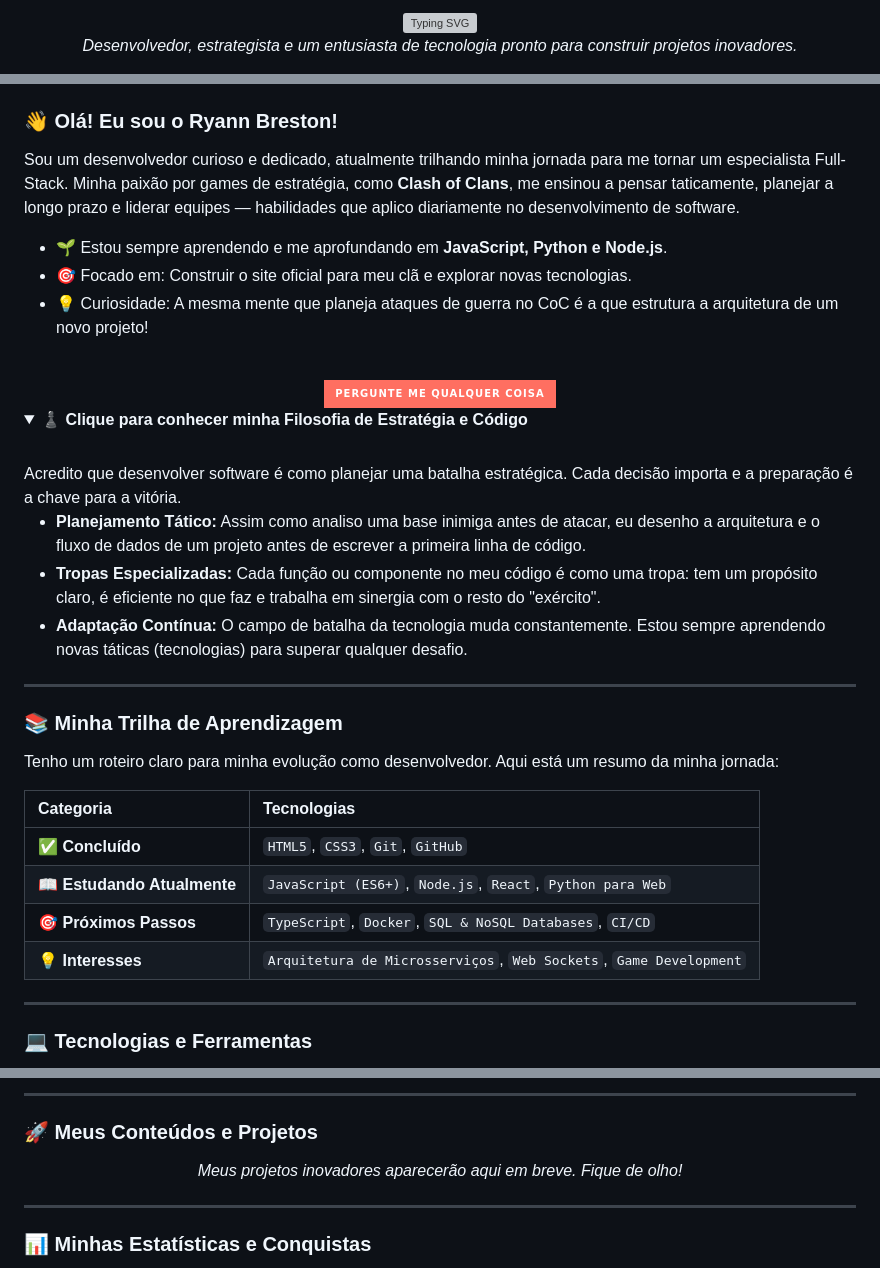
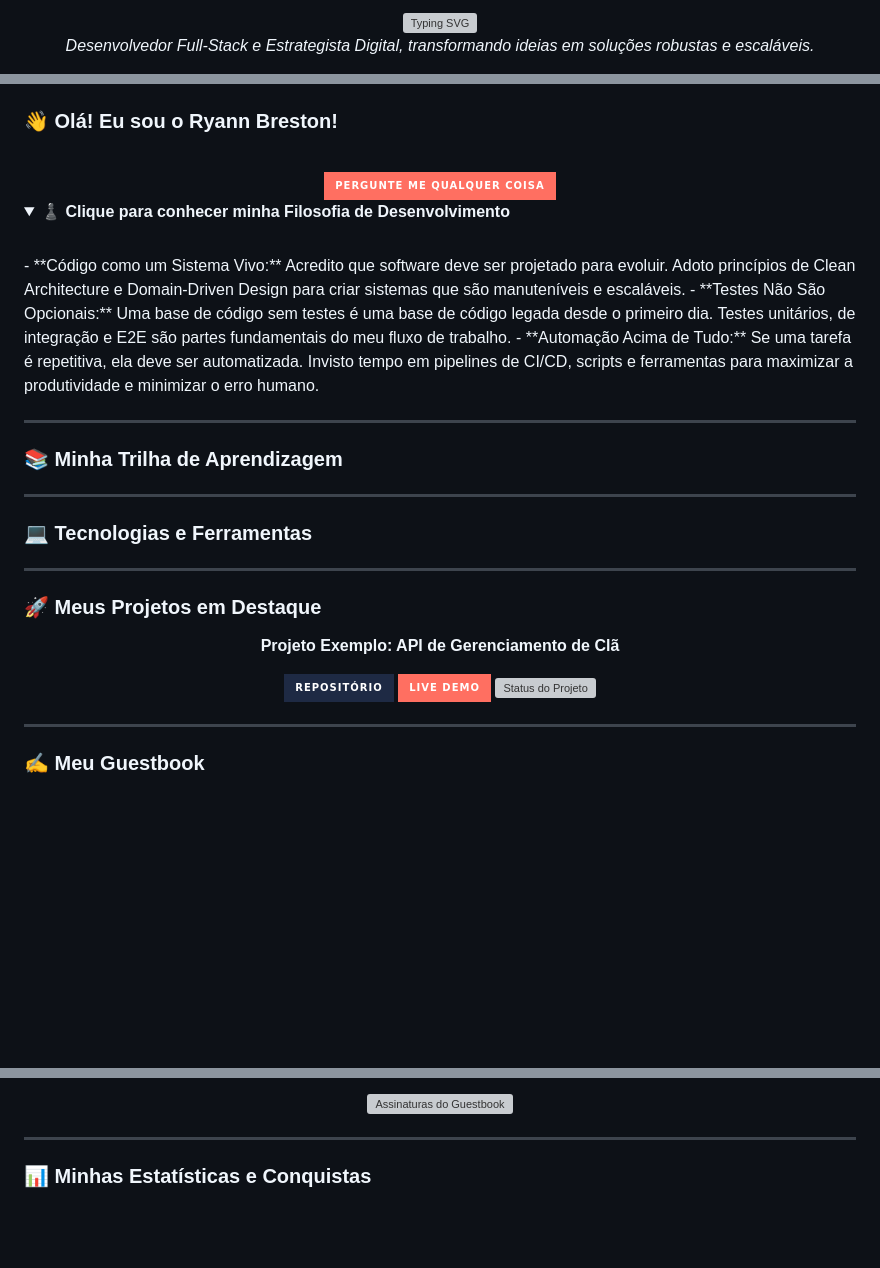
Before and after one commit to RyannBreston/RyannBreston, a Markdown page: README.md, 3 parts joined by grey strips. Drawn GitHub-style; folded sections open; badges without logos; blank space fills up the shorter version; grey boxes are pictures that could not be loaded.

```diff
--- a/README.md
+++ b/README.md
@@ -3,5 +3,5 @@
 </div>
 
 <p align="center">
-  <em>Desenvolvedor, estrategista e um entusiasta de tecnologia pronto para construir projetos inovadores.</em>
+  <em>Desenvolvedor Full-Stack e Estrategista Digital, transformando ideias em soluções robustas e escaláveis.</em>
 </p>
@@ -28,10 +36,4 @@
 ### 👋 Olá! Eu sou o Ryann Breston!
-
-Sou um desenvolvedor curioso e dedicado, atualmente trilhando minha jornada para me tornar um especialista Full-Stack. Minha paixão por games de estratégia, como **Clash of Clans**, me ensinou a pensar taticamente, planejar a longo prazo e liderar equipes — habilidades que aplico diariamente no desenvolvimento de software.
-
-- 🌱 Estou sempre aprendendo e me aprofundando em **JavaScript, Python e Node.js**.
-- 🎯 Focado em: Construir o site oficial para meu clã e explorar novas tecnologias.
-- 💡 Curiosidade: A mesma mente que planeja ataques de guerra no CoC é a que estrutura a arquitetura de um novo projeto!
 
 <div align="center">
 <br>
@@ -42,29 +44,33 @@ Sou um desenvolvedor curioso e dedicado, atualmente trilhando minha jornada para
 </div>
 
 <details>
-  <summary>♟️ <strong>Clique para conhecer minha Filosofia de Estratégia e Código</strong></summary>
+  <summary>♟️ <strong>Clique para conhecer minha Filosofia de Desenvolvimento</strong></summary>
   <br>
-  Acredito que desenvolver software é como planejar uma batalha estratégica. Cada decisão importa e a preparação é a chave para a vitória.
-
-  -   **Planejamento Tático:** Assim como analiso uma base inimiga antes de atacar, eu desenho a arquitetura e o fluxo de dados de um projeto antes de escrever a primeira linha de código.
-  -   **Tropas Especializadas:** Cada função ou componente no meu código é como uma tropa: tem um propósito claro, é eficiente no que faz e trabalha em sinergia com o resto do "exército".
-  -   **Adaptação Contínua:** O campo de batalha da tecnologia muda constantemente. Estou sempre aprendendo novas táticas (tecnologias) para superar qualquer desafio.
+  -   **Código como um Sistema Vivo:** Acredito que software deve ser projetado para evoluir. Adoto princípios de Clean Architecture e Domain-Driven Design para criar sistemas que são manuteníveis e escaláveis.
+  -   **Testes Não São Opcionais:** Uma base de código sem testes é uma base de código legada desde o primeiro dia. Testes unitários, de integração e E2E são partes fundamentais do meu fluxo de trabalho.
+  -   **Automação Acima de Tudo:** Se uma tarefa é repetitiva, ela deve ser automatizada. Invisto tempo em pipelines de CI/CD, scripts e ferramentas para maximizar a produtividade e minimizar o erro humano.
 </details>
 
 ---
 
 ### 📚 Minha Trilha de Aprendizagem
+---
 
-Tenho um roteiro claro para minha evolução como desenvolvedor. Aqui está um resumo da minha jornada:
+### 💻 Tecnologias e Ferramentas
+---
 
-| Categoria | Tecnologias |
-| :--- | :--- |
-| ✅ **Concluído** | `HTML5`, `CSS3`, `Git`, `GitHub` |
-| 📖 **Estudando Atualmente** | `JavaScript (ES6+)`, `Node.js`, `React`, `Python para Web` |
-| 🎯 **Próximos Passos** | `TypeScript`, `Docker`, `SQL & NoSQL Databases`, `CI/CD` |
-| 💡 **Interesses** | `Arquitetura de Microsserviços`, `Web Sockets`, `Game Development` |
+### 🚀 Meus Projetos em Destaque
+
+<div align="center">
+<p><strong>Projeto Exemplo: API de Gerenciamento de Clã</strong></p>
+<p>
+  <a href="#"><img src="https://img.shields.io/badge/Repositório-1E2A44?style=for-the-badge&logo=github&logoColor=white" alt="Repositório"/></a>
+  <a href="#"><img src="https://img.shields.io/badge/Live%20Demo-FF6F61?style=for-the-badge&logo=vercel&logoColor=white" alt="Live Demo"/></a>
+  <a href="#"><img src="https://sua-api.vercel.app/api/project-status/gerenciamento-cla" alt="Status do Projeto"/></a>
+</p>
+</div>
 
 ---
 
-### 💻 Tecnologias e Ferramentas
+### ✍️ Meu Guestbook
 
@@ -74,9 +81,8 @@ Tenho um roteiro claro para minha evolução como desenvolvedor. Aqui está um r
 
----
-
-### 🚀 Meus Conteúdos e Projetos
-
-<p align="center"><em>Meus projetos inovadores aparecerão aqui em breve. Fique de olho!</em></p>
+  <a href="https://sua-app-guestbook.vercel.app/">
+    <img src="https://sua-api.vercel.app/api/signatures.svg" alt="Assinaturas do Guestbook">
+  </a>
+</div>
 
 ---
 
```
Also changed, not shown: other parts of README.md (+18 -31 lines).
